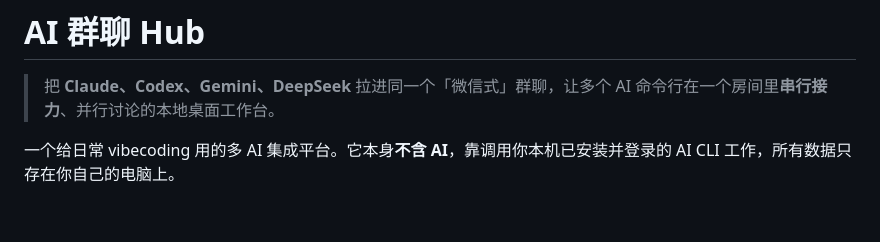
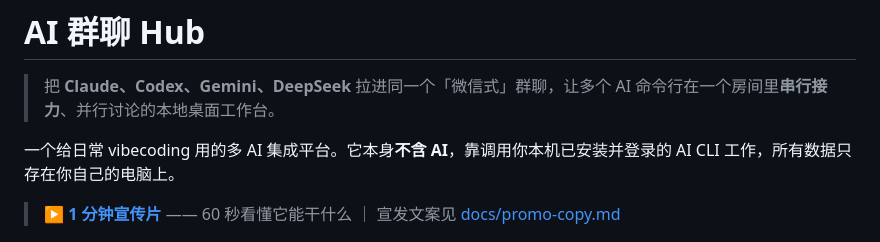
Before and after one commit to TianLin0509/ai-group-chat-hub, a Markdown page: README.md, the part around the change. Drawn GitHub-style; blank space fills up the shorter version.

```diff
--- a/README.md
+++ b/README.md
@@ -3,6 +3,8 @@
 > 把 **Claude、Codex、Gemini、DeepSeek** 拉进同一个「微信式」群聊，让多个 AI 命令行在一个房间里**串行接力**、并行讨论的本地桌面工作台。
 
 一个给日常 vibecoding 用的多 AI 集成平台。它本身**不含 AI**，靠调用你本机已安装并登录的 AI CLI 工作，所有数据只存在你自己的电脑上。
+
+> ▶️ **[1 分钟宣传片](https://github.com/TianLin0509/ai-group-chat-hub/releases/download/v1.0.1/AIGroupChatHub-Promo.mp4)** —— 60 秒看懂它能干什么 ｜ 宣发文案见 [docs/promo-copy.md](docs/promo-copy.md)
 
 ![主界面](docs/screenshots/main-empty.png)
 
```
Also changed, not shown: AGENTS.md (+1 -0 lines), docs/promo-copy.md (added, +57 -0 lines).
